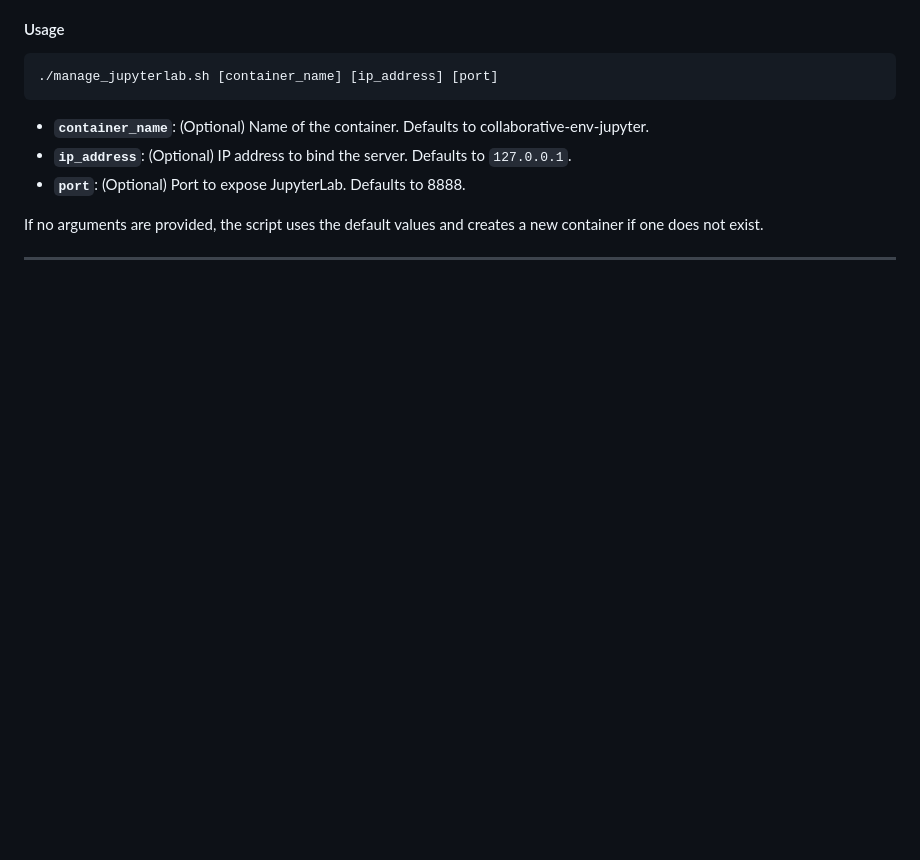
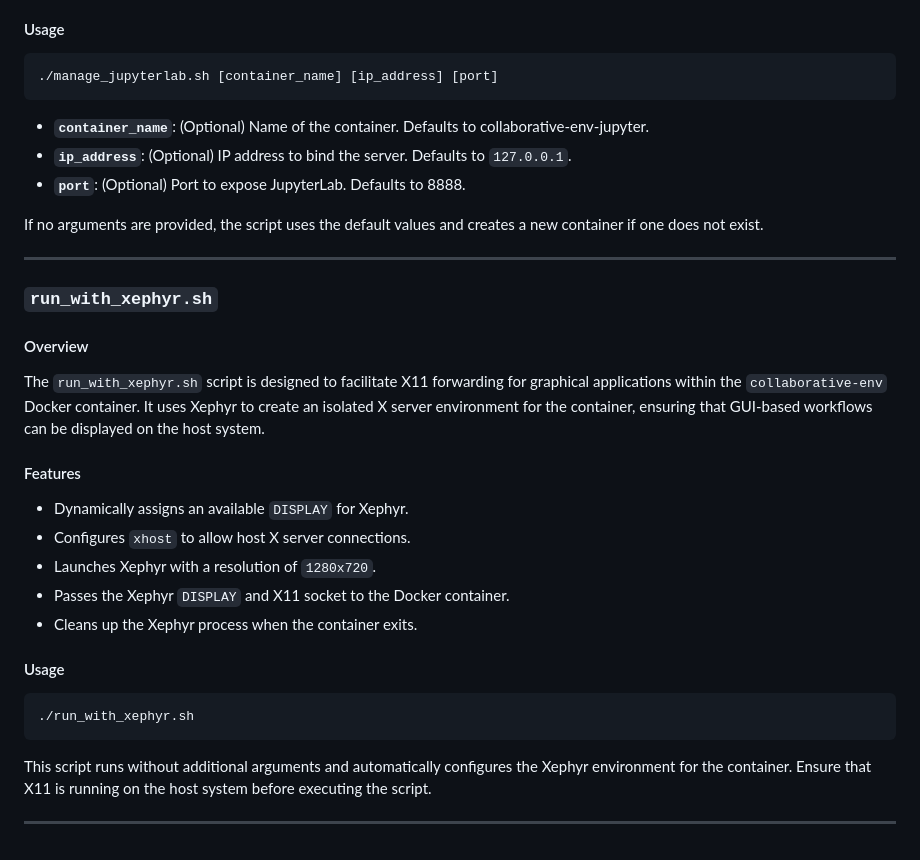
Before and after one commit to jhmorgan-netanomics/Netanomics_Analysts_Collaborative_Environment, a Markdown page: README.md, the part around the change. GitHub-like rendering; blank space fills up the shorter version.

````diff
--- a/README.md
+++ b/README.md
@@ -101,3 +101,24 @@ The `manage_jupyterlab.sh` script is designed to manage a JupyterLab container w
 If no arguments are provided, the script uses the default values and creates a new container if one does not exist.
 
 ---
+
+### `run_with_xephyr.sh`
+
+#### Overview
+The `run_with_xephyr.sh` script is designed to facilitate X11 forwarding for graphical applications within the `collaborative-env` Docker container. It uses Xephyr to create an isolated X server environment for the container, ensuring that GUI-based workflows can be displayed on the host system.
+
+#### Features
+- Dynamically assigns an available `DISPLAY` for Xephyr.
+- Configures `xhost` to allow host X server connections.
+- Launches Xephyr with a resolution of `1280x720`.
+- Passes the Xephyr `DISPLAY` and X11 socket to the Docker container.
+- Cleans up the Xephyr process when the container exits.
+
+#### Usage
+```bash
+./run_with_xephyr.sh
+```
+
+This script runs without additional arguments and automatically configures the Xephyr environment for the container. Ensure that X11 is running on the host system before executing the script.
+
+---
````
